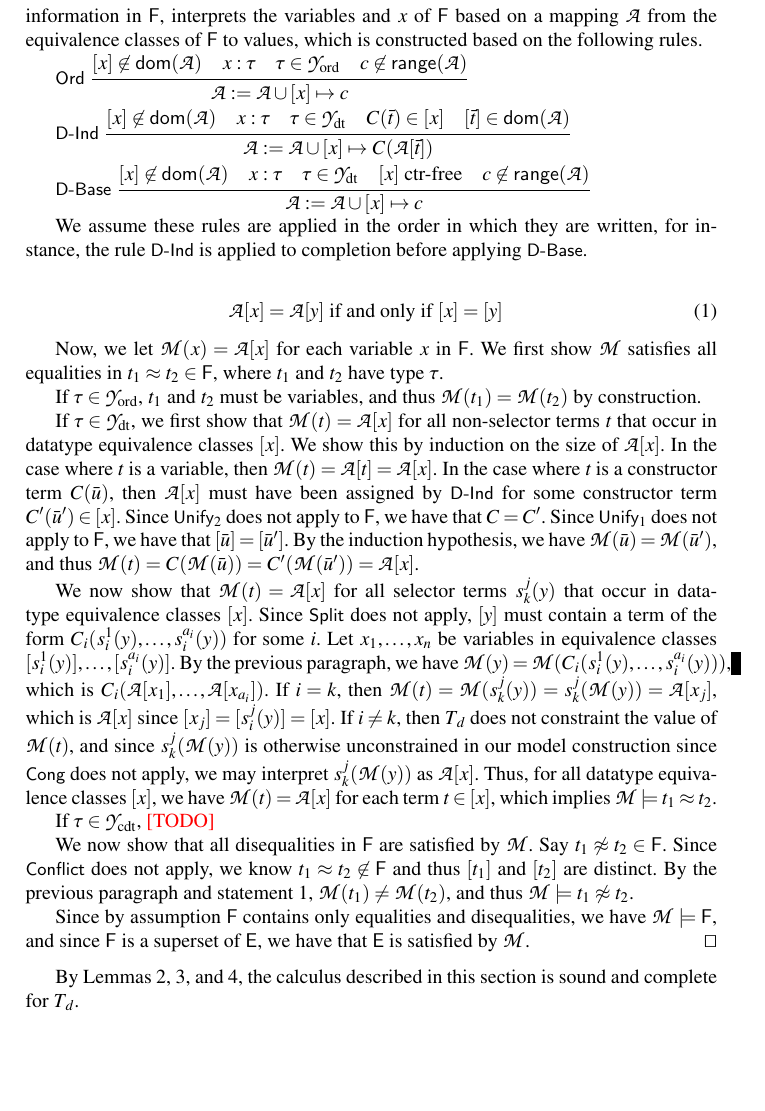
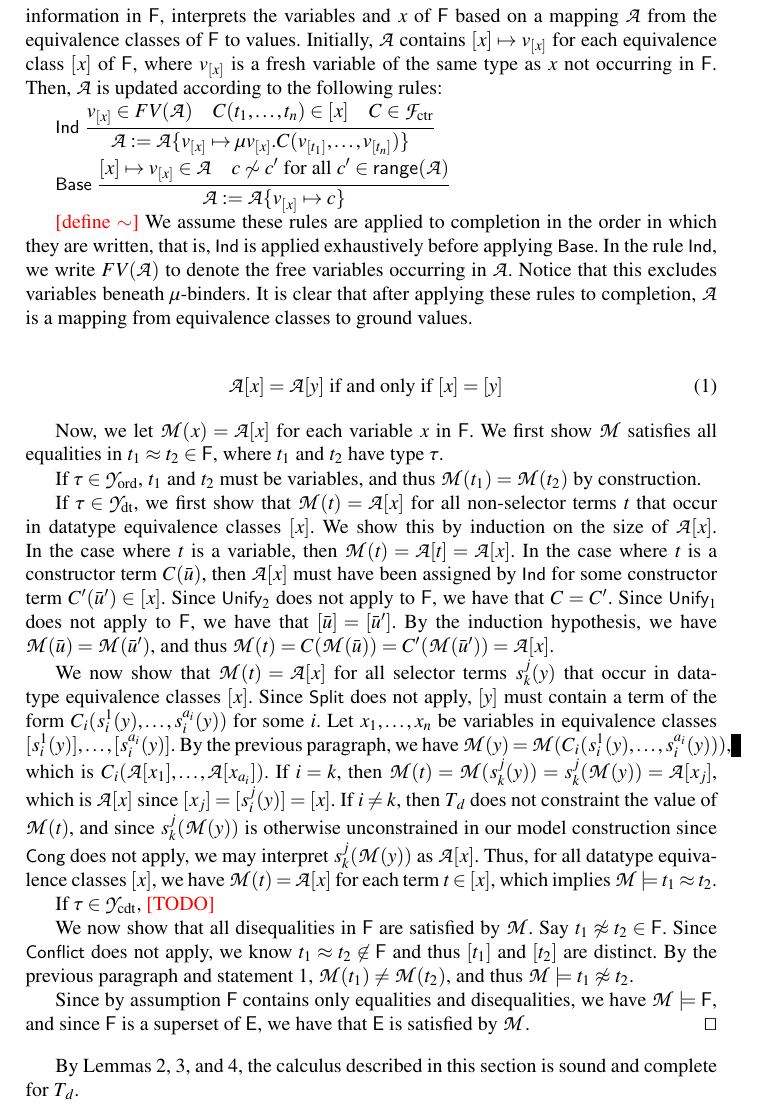
Before and after one commit to ajreynol/CoDatatypeDP, a LaTeX thesis (tex/rep.tex, which reads tex/codatadp.tex): part of page 11 of 13, cut so that both start at the same text, the shorter picture padded with empty space. Compiled offline with pdfLaTeX.

Commit message:
Another refactor to solution soundness, now work with lazy construction of valuation.

```diff
--- a/tex/codatadp.tex
+++ b/tex/codatadp.tex
@@ -1081,9 +1081,12 @@ The latter also comes with no loss of generality since nested applications of se
 
 We construct a model $\M$ of $\thD$ that interprets constructors and correctly-applied selectors in the obvious way,
 interprets wrongly-applied selectors based on equality information in $\Fc$,
-interprets the variables and $x$ of $\Fc$ based on a mapping $\Val$ from the equivalence classes of $\Fc$ to values,
-which is constructed based on the following rules.
+interprets the variables and $x$ of $\Fc$ based on a mapping $\Val$ from the equivalence classes of $\Fc$ to values.
+Initially, $\Val$ contains $\ec{x} \mapsto v_{\ec{x}}$ for each equivalence class $\ec{x}$ of $\Fc$,
+where $v_{\ec{x}}$ is a fresh variable of the same type as $x$ not occurring in $\Fc$.
+Then, $\Val$ is updated according to the following rules:
 
+\begin{comment}
 \rn{Ord}
 \(
 \inferrule{
@@ -1132,10 +1135,48 @@ which is constructed based on the following rules.
   \Val := \Val \cup \ec{x} \mapsto c
 }
 \)
+\end{comment}
 
-We assume these rules are applied in the order in which they are written, for instance,
-the rule \rn{D-Ind} is applied to completion before applying \rn{D-Base}.
+\rn{Ind}
+\(
+\inferrule{
+  %x : \tau
+  %\quad
+  %\tau \in \Codata
+  v_{\ec{x}} \in FV( \Val )
+  \quad
+  C( t_1, \ldots, t_n ) \in \ec{x}
+  \quad
+  C \in \Ctr
+}{
+  \Val := \Val \{ v_{\ec{x}} \mapsto \mu v_{\ec{x}}. C( v_{\ec{t_1}}, \ldots, v_{\ec{t_n}} ) \}
+}
+\)
 
+\rn{Base}
+\(
+\inferrule{
+  %x : \tau
+  %\quad
+  %\tau \in \Codata
+  %\quad
+  \ec{x} \mapsto v_{\ec{x}} \in \Val
+  %\quad
+  %\ec{x} \text{ ctr-free}
+  \quad
+  c \not\sim c' \text{ for all } c' \in \vrange(\Val)
+}{
+  \Val := \Val \{ v_{\ec{x}} \mapsto c \}
+}
+\)
+
+\rem{define $\sim$}
+We assume these rules are applied to completion in the order in which they are written,
+that is, \rn{Ind} is applied exhaustively before applying \rn{Base}.
+%the rule \rn{D-Ind} is applied to completion before applying \rn{D-Base}.
+In the rule \rn{Ind}, we write $FV( \Val )$ to denote the free variables occurring in $\Val$.
+Notice that this excludes variables beneath $\mu$-binders.
+It is clear that after applying these rules to completion, $\Val$ is a mapping from equivalence classes to ground values.
 
 
 \begin{eqnarray} \label{eqn:m-bij-dt}
@@ -1178,7 +1219,7 @@ we first show that $\M( t ) = \Val \ec{x}$ for all non-selector terms $t$ that o
 We show this by induction on the size of $\Val \ec{x}$.
 In the case where $t$ is a variable, then $\M( t ) = \Val \ec{ t } = \Val \ec{ x }$.
 In the case where $t$ is a constructor term $C( \vec u )$,
-then $\Val \ec{x}$ must have been assigned by \rn{D-Ind} for some constructor term $C'( \vec u' ) \in \ec{x}$.
+then $\Val \ec{x}$ must have been assigned by \rn{Ind} for some constructor term $C'( \vec u' ) \in \ec{x}$.
 Since \rn{Unify$_2$} does not apply to $\Fc$, we have that $C = C'$.
 Since \rn{Unify$_1$} does not apply to $\Fc$, we have that $\ec{\vec u} = \ec{\vec u'}$.
 By the induction hypothesis, we have $\M( \vec u ) = \M( \vec u' )$, and thus $\M( t ) = C( \M( \vec u ) ) = C'( \M( \vec u ' ) ) = \Val \ec{ x }$.
```
